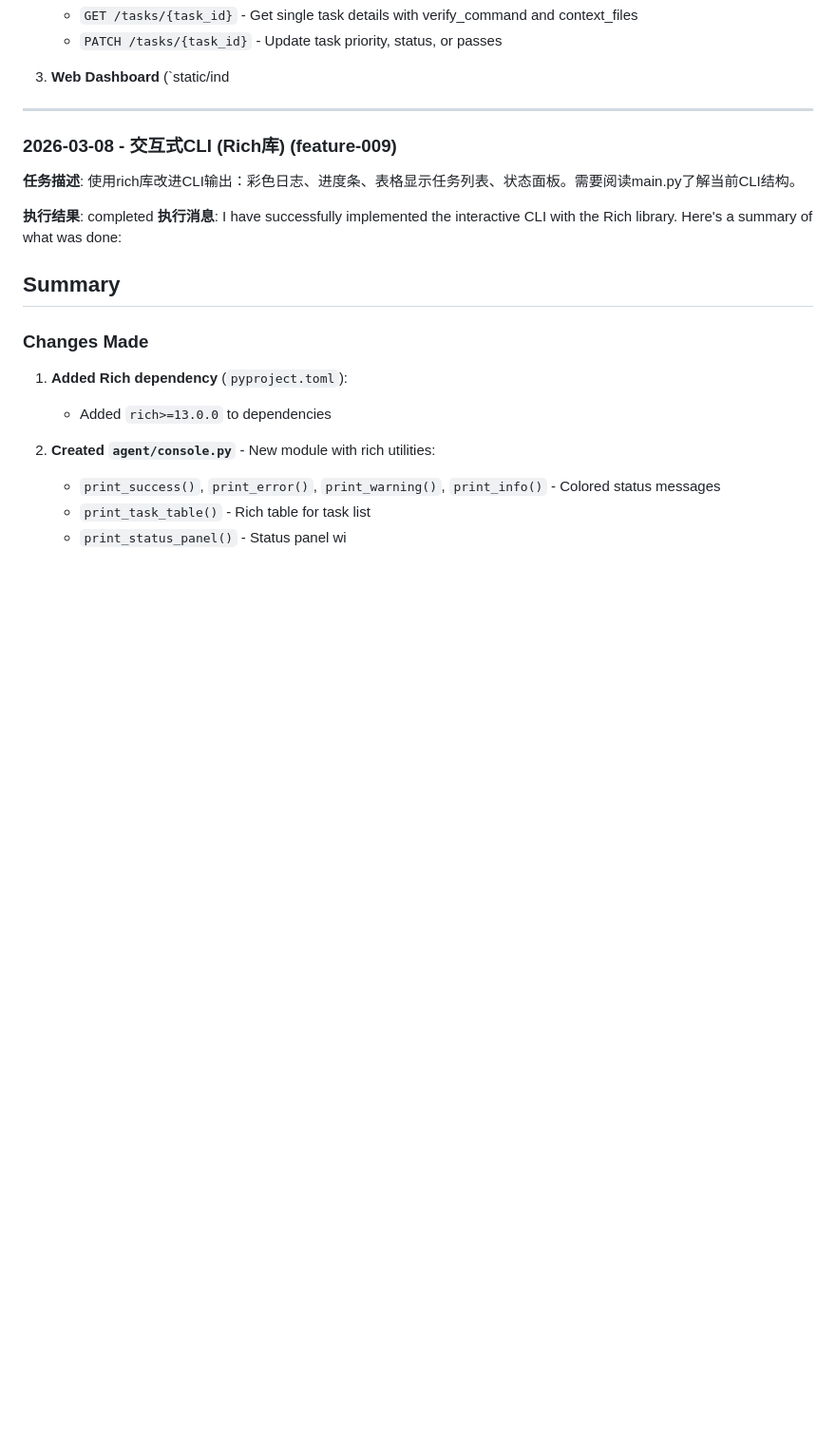
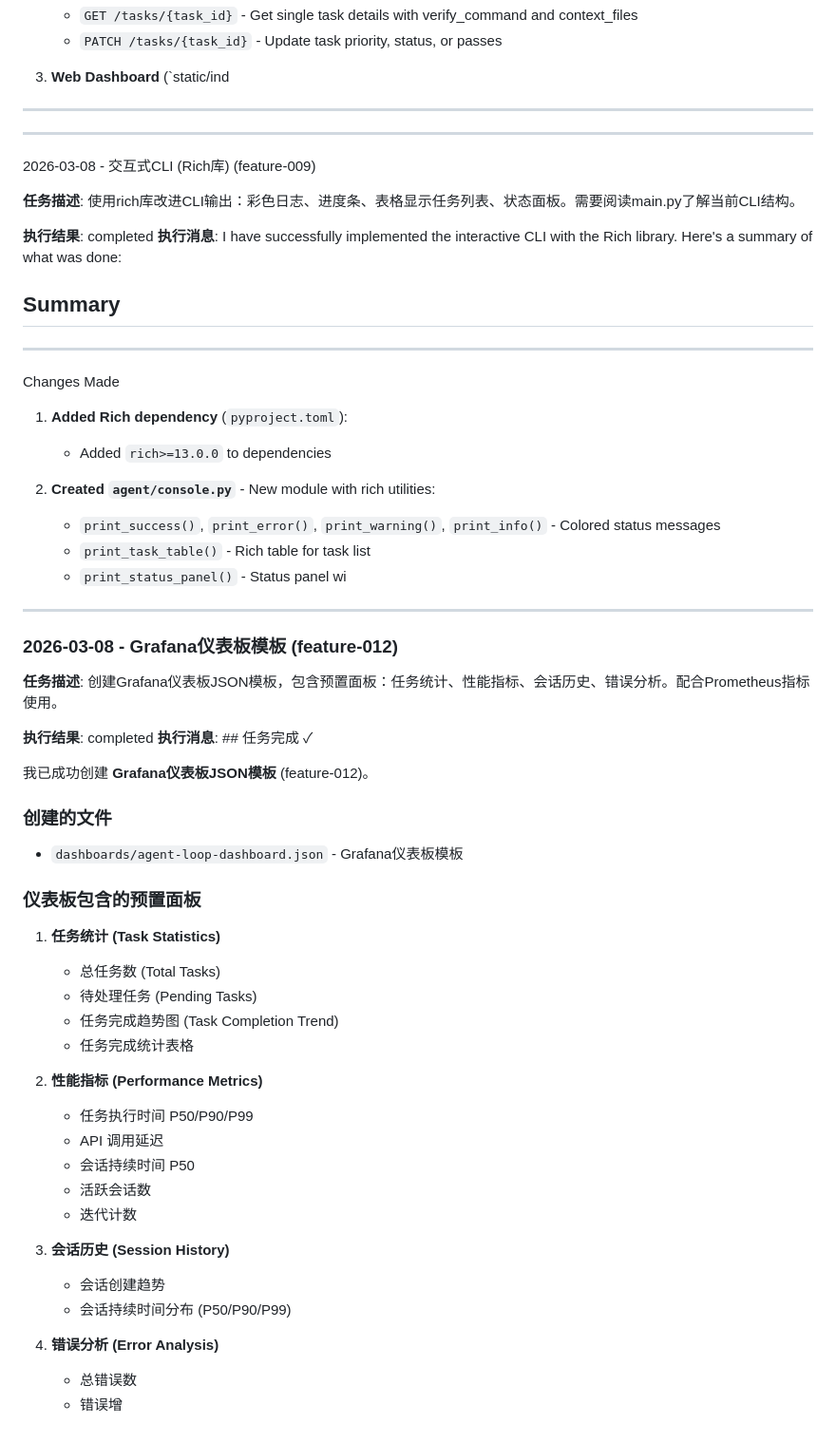
Before and after one commit to oGYCo/Agent-Loop, a Markdown page: .agent/MEMORY.md, the part around one of its changes. Shown at 95% size. GitHub-like rendering; blank space fills up the shorter version.

```diff
--- a/.agent/MEMORY.md
+++ b/.agent/MEMORY.md
@@ -608,7 +660,10 @@ Changes Made
 
 ---
 
-### 2026-03-08 - 交互式CLI (Rich库) (feature-009)
+
+---
+
+2026-03-08 - 交互式CLI (Rich库) (feature-009)
 
 **任务描述**: 使用rich库改进CLI输出：彩色日志、进度条、表格显示任务列表、状态面板。需要阅读main.py了解当前CLI结构。
 
@@ -617,7 +672,10 @@ Changes Made
 
 ## Summary
 
-### Changes Made
+
+---
+
+Changes Made
 
 1. **Added Rich dependency** (`pyproject.toml`):
    - Added `rich>=13.0.0` to dependencies
@@ -626,3 +684,41 @@ Changes Made
    - `print_success()`, `print_error()`, `print_warning()`, `print_info()` - Colored status messages
    - `print_task_table()` - Rich table for task list
    - `print_status_panel()` - Status panel wi
+
+---
+
+### 2026-03-08 - Grafana仪表板模板 (feature-012)
+
+**任务描述**: 创建Grafana仪表板JSON模板，包含预置面板：任务统计、性能指标、会话历史、错误分析。配合Prometheus指标使用。
+
+**执行结果**: completed
+**执行消息**: ## 任务完成 ✓
+
+我已成功创建 **Grafana仪表板JSON模板** (feature-012)。
+
+### 创建的文件
+
+- `dashboards/agent-loop-dashboard.json` - Grafana仪表板模板
+
+### 仪表板包含的预置面板
+
+1. **任务统计 (Task Statistics)**
+   - 总任务数 (Total Tasks)
+   - 待处理任务 (Pending Tasks)
+   - 任务完成趋势图 (Task Completion Trend)
+   - 任务完成统计表格
+
+2. **性能指标 (Performance Metrics)**
+   - 任务执行时间 P50/P90/P99
+   - API 调用延迟
+   - 会话持续时间 P50
+   - 活跃会话数
+   - 迭代计数
+
+3. **会话历史 (Session History)**
+   - 会话创建趋势
+   - 会话持续时间分布 (P50/P90/P99)
+
+4. **错误分析 (Error Analysis)**
+   - 总错误数
+   - 错误增
```
Also changed, not shown: other parts of .agent/MEMORY.md (+52 -0 lines).
